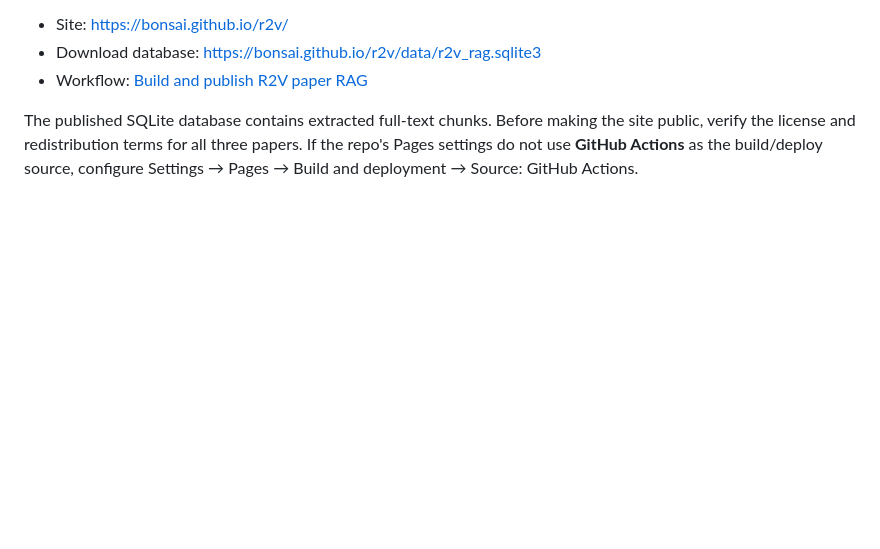
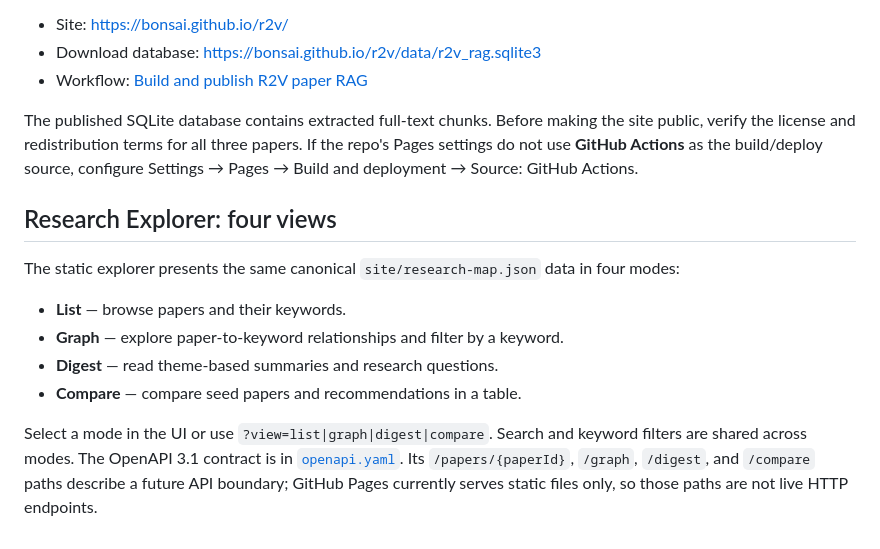
Before and after one commit to bonsai/r2v, a Markdown page: README.md, the part around the change. Drawn GitHub-style; blank space fills up the shorter version.

Commit message:
Document four-view research explorer and API boundary

```diff
--- a/README.md
+++ b/README.md
@@ -87,3 +87,15 @@ The GitHub Actions workflow rebuilds the SQLite index and publishes the site and
 - Workflow: [Build and publish R2V paper RAG](.github/workflows/rag.yml)
 
 The published SQLite database contains extracted full-text chunks. Before making the site public, verify the license and redistribution terms for all three papers. If the repo's Pages settings do not use **GitHub Actions** as the build/deploy source, configure Settings → Pages → Build and deployment → Source: GitHub Actions.
+
+
+## Research Explorer: four views
+
+The static explorer presents the same canonical `site/research-map.json` data in four modes:
+
+- **List** — browse papers and their keywords.
+- **Graph** — explore paper-to-keyword relationships and filter by a keyword.
+- **Digest** — read theme-based summaries and research questions.
+- **Compare** — compare seed papers and recommendations in a table.
+
+Select a mode in the UI or use `?view=list|graph|digest|compare`. Search and keyword filters are shared across modes. The OpenAPI 3.1 contract is in [`openapi.yaml`](openapi.yaml). Its `/papers/{paperId}`, `/graph`, `/digest`, and `/compare` paths describe a future API boundary; GitHub Pages currently serves static files only, so those paths are not live HTTP endpoints.
```
